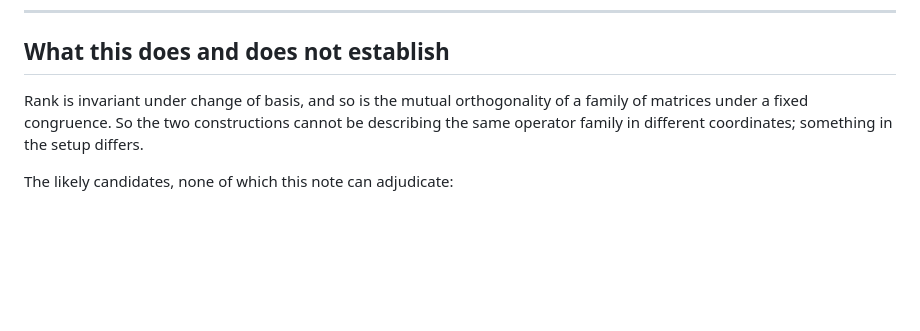
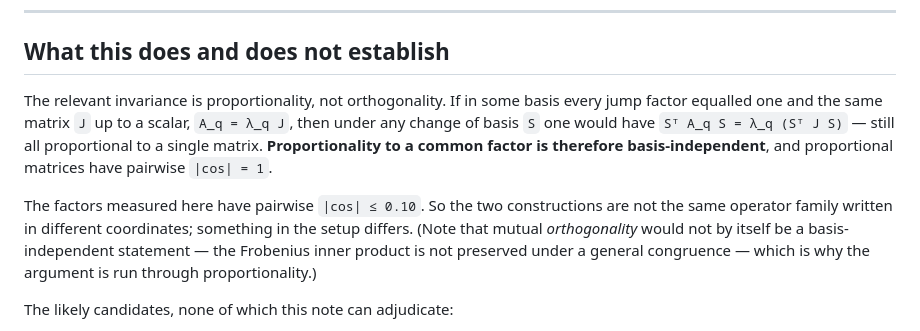
Before and after one commit to Osman209/prime-number-studies, a Markdown page: papers/prime_edge_jump_structure.md, the part around the change. GitHub-like rendering; blank space fills up the shorter version.

```diff
--- a/papers/prime_edge_jump_structure.md
+++ b/papers/prime_edge_jump_structure.md
@@ -82,7 +82,9 @@ A candidate mechanism was tested and fails. As `t → L` the overlap region `[0,
 
 ## What this does and does not establish
 
-Rank is invariant under change of basis, and so is the mutual orthogonality of a family of matrices under a fixed congruence. So the two constructions cannot be describing the same operator family in different coordinates; something in the setup differs.
+The relevant invariance is proportionality, not orthogonality. If in some basis every jump factor equalled one and the same matrix `J` up to a scalar, `A_q = λ_q J`, then under any change of basis `S` one would have `Sᵀ A_q S = λ_q (Sᵀ J S)` — still all proportional to a single matrix. **Proportionality to a common factor is therefore basis-independent**, and proportional matrices have pairwise `|cos| = 1`.
+
+The factors measured here have pairwise `|cos| ≤ 0.10`. So the two constructions are not the same operator family written in different coordinates; something in the setup differs. (Note that mutual *orthogonality* would not by itself be a basis-independent statement — the Frobenius inner product is not preserved under a general congruence — which is why the argument is run through proportionality.)
 
 The likely candidates, none of which this note can adjudicate:
 
```
